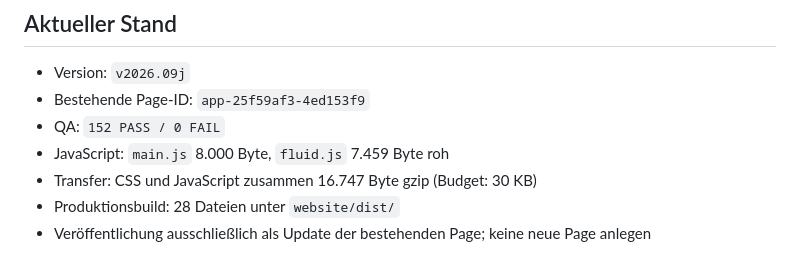
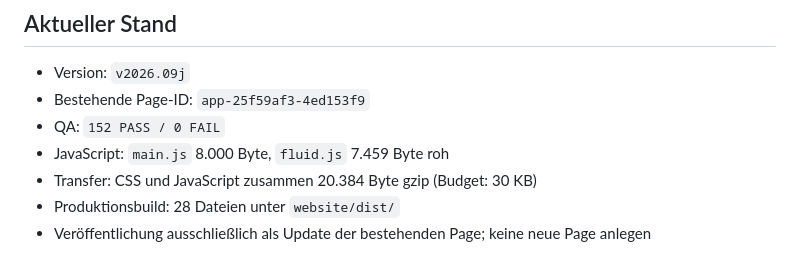
Before and after one commit to designico5/doebel-leipzig, a Markdown page: README.md, the part around the change. Drawn GitHub-style.

Commit message:
Sync documented transfer budget

```diff
--- a/README.md
+++ b/README.md
@@ -18,7 +18,7 @@ ausgewiesen.
 - Bestehende Page-ID: `app-25f59af3-4ed153f9`
 - QA: `152 PASS / 0 FAIL`
 - JavaScript: `main.js` 8.000 Byte, `fluid.js` 7.459 Byte roh
-- Transfer: CSS und JavaScript zusammen 16.747 Byte gzip (Budget: 30 KB)
+- Transfer: CSS und JavaScript zusammen 20.384 Byte gzip (Budget: 30 KB)
 - Produktionsbuild: 28 Dateien unter `website/dist/`
 - Veröffentlichung ausschließlich als Update der bestehenden Page; keine neue Page anlegen
 
```
